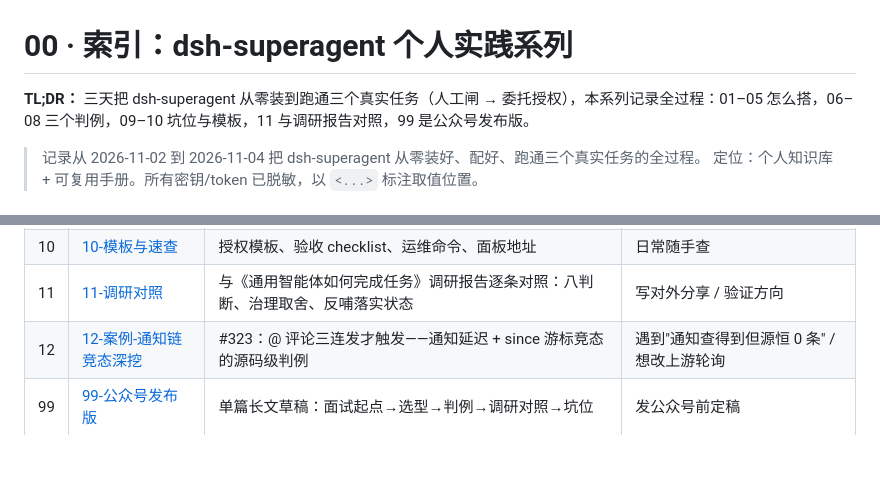
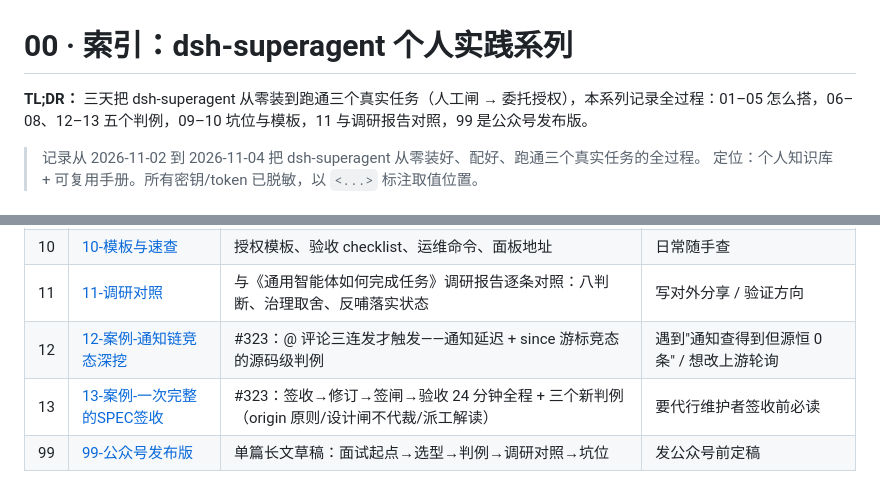
Before and after one commit to Cyning12/ops-desk-workspace, a Markdown page: docs/dsh-superagent-series/00-索引.md, 2 parts joined by grey strips. Rendered like a GitHub page; blank space fills up the shorter version.

Commit message:
docs(series-13): 新增判例：一次完整的 SPEC 签收（issue #323）+ 四张现场截图
- 24 分钟签收全程：核实 B1 → 修订 Q4 豁免口径 → 人签 HG-SPEC-SIGNOFF → 验收合并 a929c46
- 三个新判例：被审对象必须在 origin / 架构决策留设计闸不代裁 / 派工'无需处理'解读
- 05 篇补'待人工决定'现场图；00 索引更新

```diff
--- a/docs/dsh-superagent-series/00-索引.md
+++ b/docs/dsh-superagent-series/00-索引.md
@@ -1,6 +1,6 @@
 # 00 · 索引：dsh-superagent 个人实践系列
 
-**TL;DR：** 三天把 dsh-superagent 从零装到跑通三个真实任务（人工闸 → 委托授权），本系列记录全过程：01–05 怎么搭，06–08 三个判例，09–10 坑位与模板，11 与调研报告对照，99 是公众号发布版。
+**TL;DR：** 三天把 dsh-superagent 从零装到跑通三个真实任务（人工闸 → 委托授权），本系列记录全过程：01–05 怎么搭，06–08、12–13 五个判例，09–10 坑位与模板，11 与调研报告对照，99 是公众号发布版。
 
 > 记录从 2026-11-02 到 2026-11-04 把 dsh-superagent 从零装好、配好、跑通三个真实任务的全过程。
 > 定位：个人知识库 + 可复用手册。所有密钥/token 已脱敏，以 `<...>` 标注取值位置。
@@ -21,6 +21,7 @@
 | 10 | [10-模板与速查](10-模板与速查.md) | 授权模板、验收 checklist、运维命令、面板地址 | 日常随手查 |
 | 11 | [11-调研对照](11-调研对照.md) | 与《通用智能体如何完成任务》调研报告逐条对照：八判断、治理取舍、反哺落实状态 | 写对外分享 / 验证方向 |
 | 12 | [12-案例-通知链竞态深挖](12-案例-通知链竞态深挖.md) | #323：@ 评论三连发才触发——通知延迟 + since 游标竞态的源码级判例 | 遇到"通知查得到但源恒 0 条" / 想改上游轮询 |
+| 13 | [13-案例-一次完整的SPEC签收](13-案例-一次完整的SPEC签收.md) | #323：签收→修订→签闸→验收 24 分钟全程 + 三个新判例（origin 原则/设计闸不代裁/派工解读） | 要代行维护者签收前必读 |
 | 99 | [99-公众号发布版](99-公众号发布版.md) | 单篇长文草稿：面试起点→选型→判例→调研对照→坑位 | 发公众号前定稿 |
 
 ## 阅读顺序建议
```
Also changed, not shown: docs/dsh-superagent-series/05-审批流与授权机制.md (+4 -0 lines), docs/dsh-superagent-series/13-案例-一次完整的SPEC签收.md (added, +77 -0 lines), docs/images/13-1-触发页-已订阅与轮询史.jpg (added), docs/images/13-2-执行页-待人工决定.jpg (added), docs/images/13-3-执行页-签收后待验收.jpg (added), docs/images/13-4-执行页-关账与派工.jpg (added).
